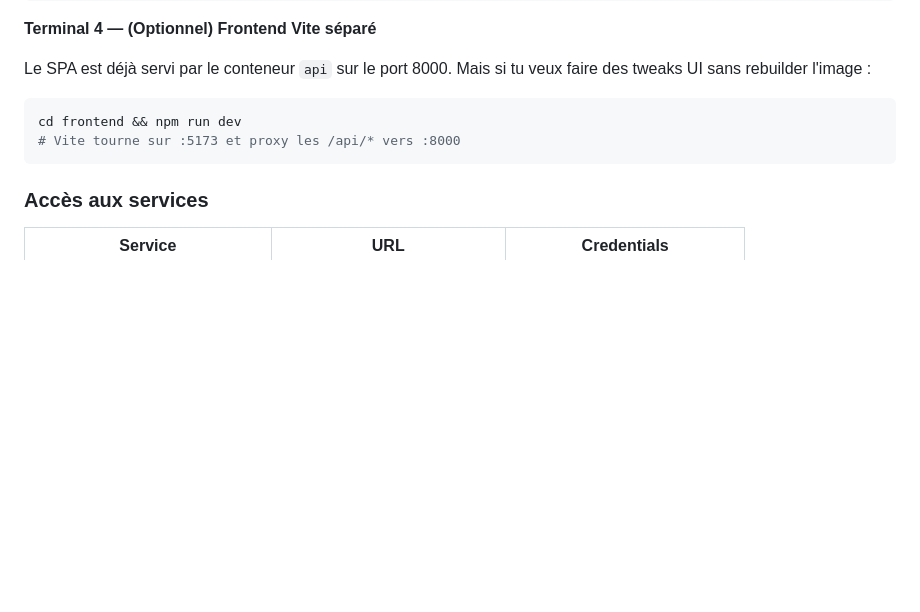
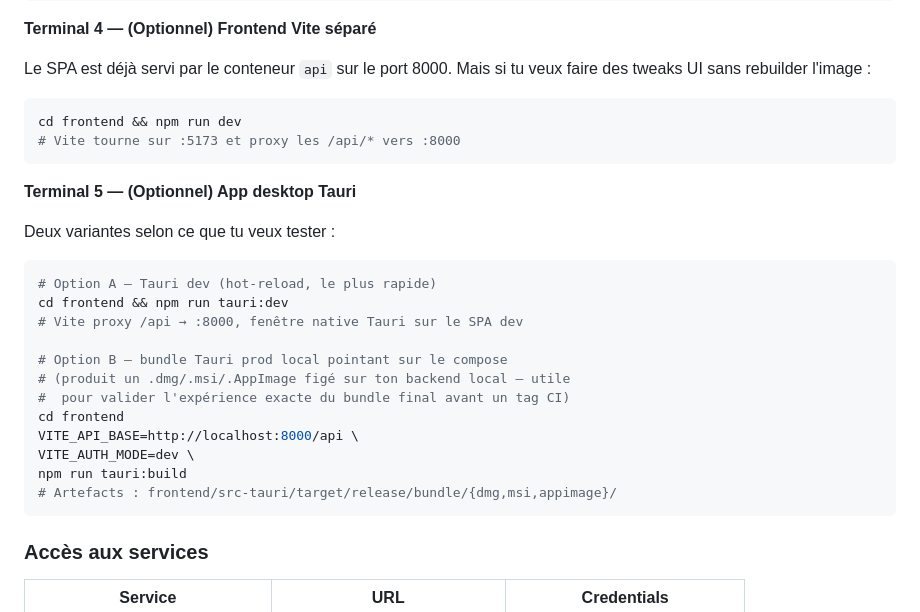
Before and after one commit to KaRn1zC/GEGM_Upscaler, a Markdown page: README.md, the part around the change. Rendered like a GitHub page; blank space fills up the shorter version.

Commit message:
docs(readme): § 8 — ajouter Terminal 5 pour tester Tauri en mode prod local
Deux variantes documentées :
- Option A : npm run tauri:dev (hot-reload, le plus rapide)
- Option B : npm run tauri:build avec VITE_API_BASE=http://localhost:8000/api
  (bundle .dmg/.msi/.AppImage local pointant sur le backend Compose,
  utile pour valider l'expérience exacte avant un tag CI)

````diff
--- a/README.md
+++ b/README.md
@@ -318,6 +318,25 @@ cd frontend && npm run dev
 # Vite tourne sur :5173 et proxy les /api/* vers :8000
 ```
 
+**Terminal 5 — (Optionnel) App desktop Tauri**
+
+Deux variantes selon ce que tu veux tester :
+
+```bash
+# Option A — Tauri dev (hot-reload, le plus rapide)
+cd frontend && npm run tauri:dev
+# Vite proxy /api → :8000, fenêtre native Tauri sur le SPA dev
+
+# Option B — bundle Tauri prod local pointant sur le compose
+# (produit un .dmg/.msi/.AppImage figé sur ton backend local — utile
+#  pour valider l'expérience exacte du bundle final avant un tag CI)
+cd frontend
+VITE_API_BASE=http://localhost:8000/api \
+VITE_AUTH_MODE=dev \
+npm run tauri:build
+# Artefacts : frontend/src-tauri/target/release/bundle/{dmg,msi,appimage}/
+```
+
 ### Accès aux services
 
 | Service | URL | Credentials |
````
